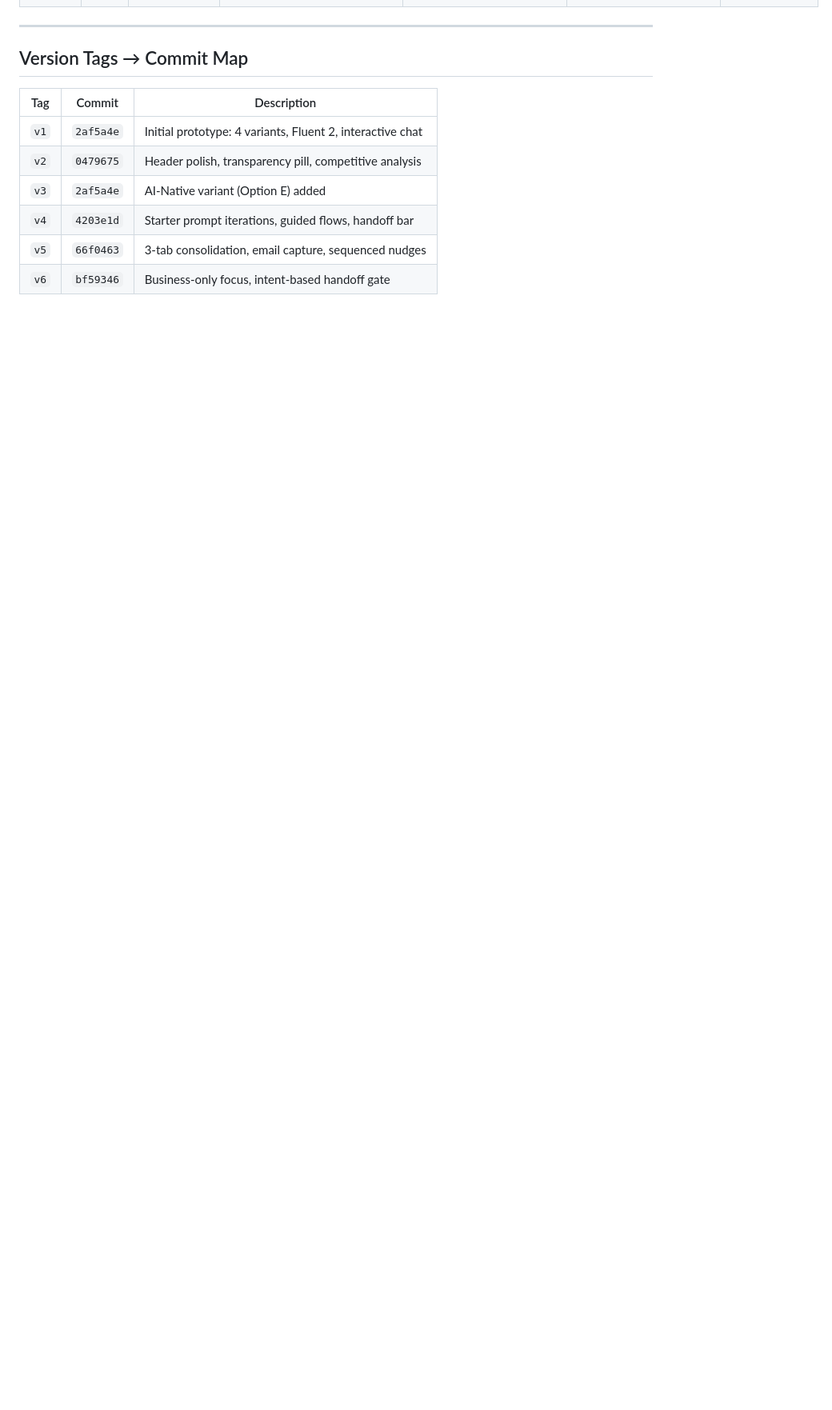
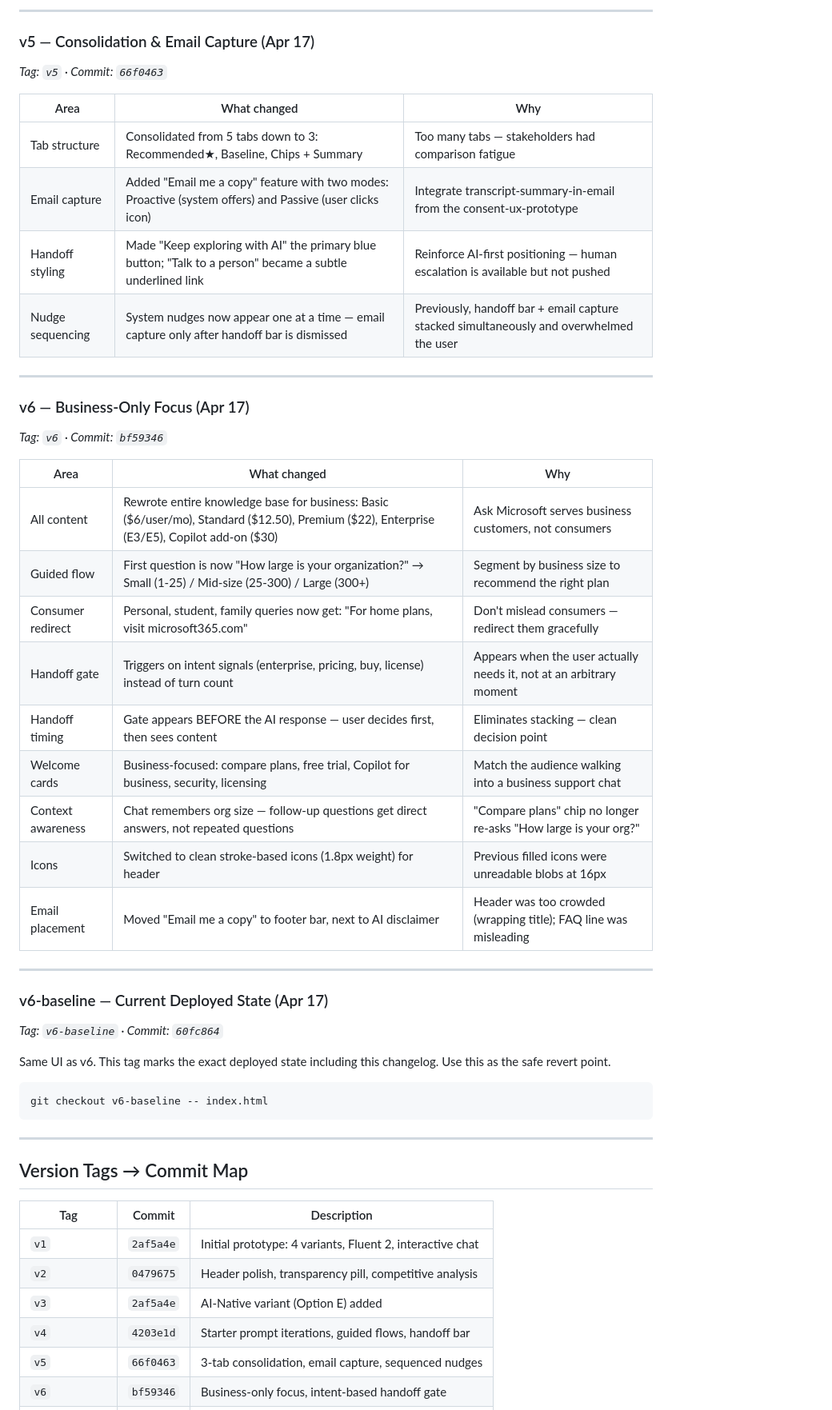
Before and after one commit to sunilmsft/ask-microsoft-redesign, a Markdown page: CHANGELOG.md, the part around one of its changes. Shown at 80% size. Rendered like a GitHub page; blank space fills up the shorter version.

Commit message:
STEP 3: rewrite CHANGELOG.md — human-readable, concise version summaries

````diff
--- a/CHANGELOG.md
+++ b/CHANGELOG.md
@@ -54,3 +79,42 @@
+---
+
+### v5 — Consolidation & Email Capture (Apr 17)
+*Tag: `v5` · Commit: `66f0463`*
+
+| Area | What changed | Why |
+|------|-------------|-----|
+| Tab structure | Consolidated from 5 tabs down to 3: Recommended★, Baseline, Chips + Summary | Too many tabs — stakeholders had comparison fatigue |
+| Email capture | Added "Email me a copy" feature with two modes: Proactive (system offers) and Passive (user clicks icon) | Integrate transcript-summary-in-email from the consent-ux-prototype |
+| Handoff styling | Made "Keep exploring with AI" the primary blue button; "Talk to a person" became a subtle underlined link | Reinforce AI-first positioning — human escalation is available but not pushed |
+| Nudge sequencing | System nudges now appear one at a time — email capture only after handoff bar is dismissed | Previously, handoff bar + email capture stacked simultaneously and overwhelmed the user |
+
+---
+
+### v6 — Business-Only Focus (Apr 17)
+*Tag: `v6` · Commit: `bf59346`*
+
+| Area | What changed | Why |
+|------|-------------|-----|
+| All content | Rewrote entire knowledge base for business: Basic ($6/user/mo), Standard ($12.50), Premium ($22), Enterprise (E3/E5), Copilot add-on ($30) | Ask Microsoft serves business customers, not consumers |
+| Guided flow | First question is now "How large is your organization?" → Small (1-25) / Mid-size (25-300) / Large (300+) | Segment by business size to recommend the right plan |
+| Consumer redirect | Personal, student, family queries now get: "For home plans, visit microsoft365.com" | Don't mislead consumers — redirect them gracefully |
+| Handoff gate | Triggers on intent signals (enterprise, pricing, buy, license) instead of turn count | Appears when the user actually needs it, not at an arbitrary moment |
+| Handoff timing | Gate appears BEFORE the AI response — user decides first, then sees content | Eliminates stacking — clean decision point |
+| Welcome cards | Business-focused: compare plans, free trial, Copilot for business, security, licensing | Match the audience walking into a business support chat |
+| Context awareness | Chat remembers org size — follow-up questions get direct answers, not repeated questions | "Compare plans" chip no longer re-asks "How large is your org?" |
+| Icons | Switched to clean stroke-based icons (1.8px weight) for header | Previous filled icons were unreadable blobs at 16px |
+| Email placement | Moved "Email me a copy" to footer bar, next to AI disclaimer | Header was too crowded (wrapping title); FAQ line was misleading |
+
+---
+
+### v6-baseline — Current Deployed State (Apr 17)
+*Tag: `v6-baseline` · Commit: `60fc864`*
+
+Same UI as v6. This tag marks the exact deployed state including this changelog. Use this as the safe revert point.
+
+```
+git checkout v6-baseline -- index.html
+```
 
 ---
 
````
Also changed, not shown: other parts of CHANGELOG.md (+78 -69 lines).
